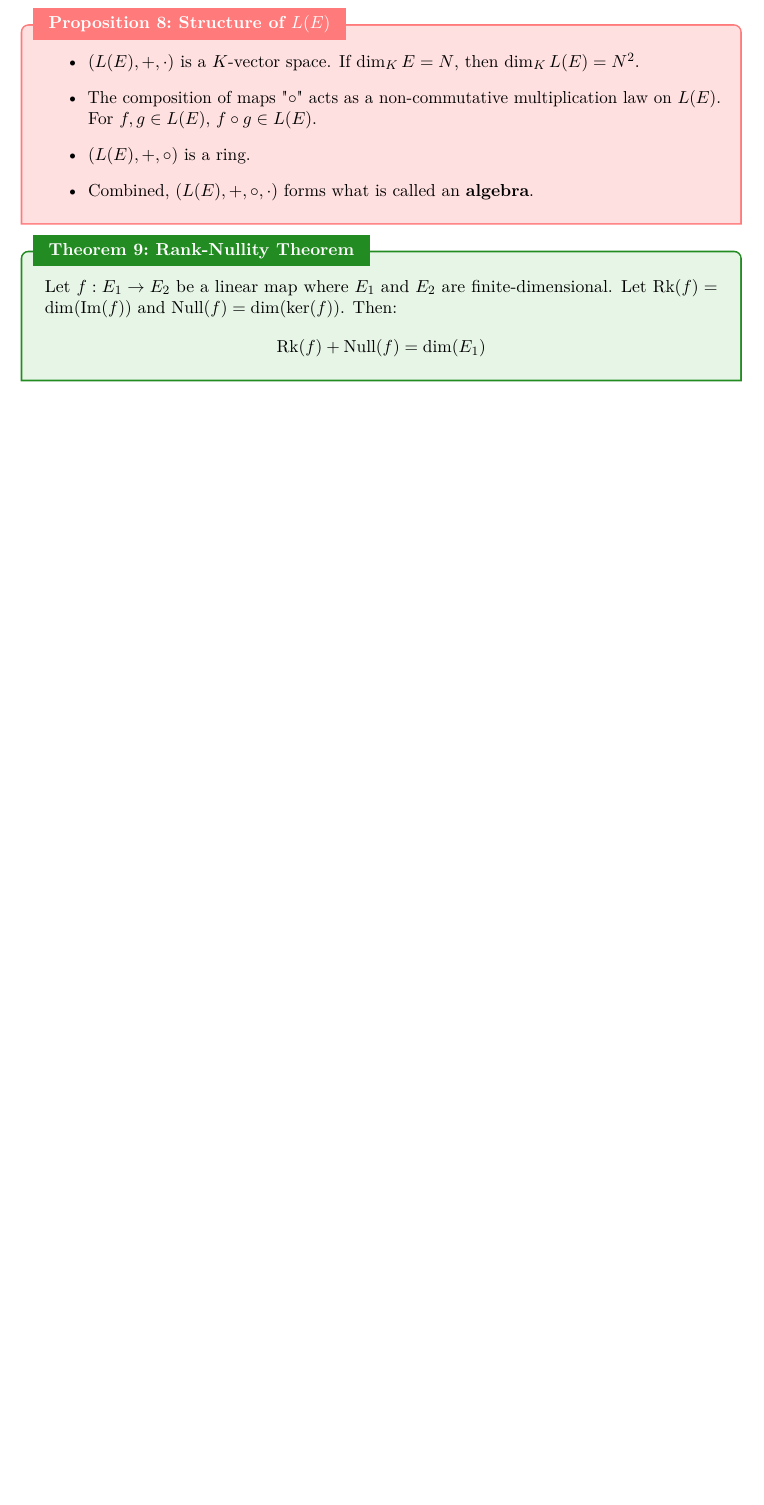
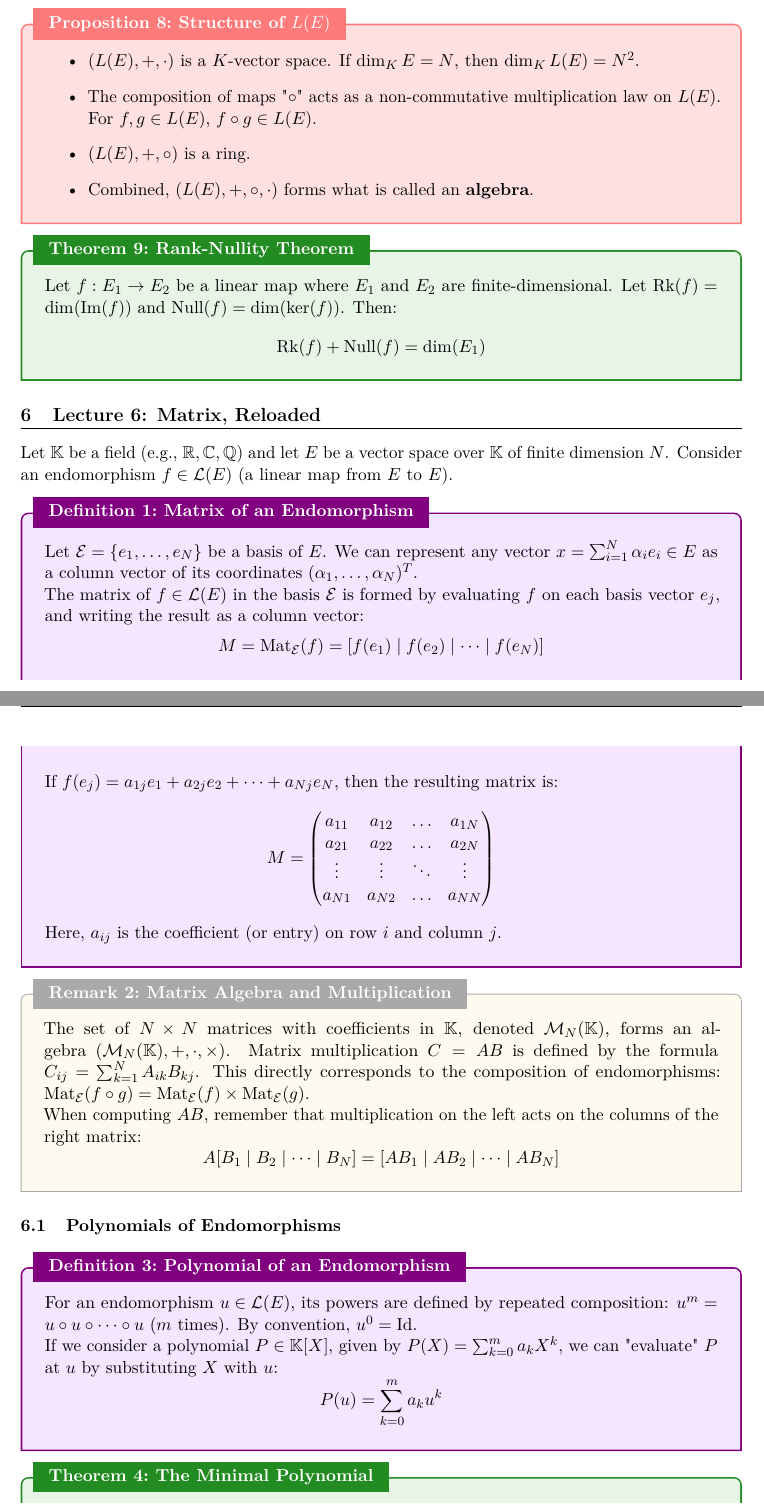
Before and after one commit to WiSiK147/Ecole_Polytechnique_notes, a LaTeX document (sem3/linear_algebra_II/main.tex): part of page 15 of 15 before the commit and two parts of pages 15 and 16 of 17 after it, the two joined at a grey line, cut so that both start at the same text, the shorter picture padded with empty space. The pictures show the PDF file sem3/linear_algebra_II/main.pdf that the author committed with the source.

Commit message:
linear algebra lecture 6

```diff
--- a/sem3/linear_algebra_II/main.tex
+++ b/sem3/linear_algebra_II/main.tex
@@ -1004,3 +1004,46 @@ Then:
 $$ \text{Rk}(f) + \text{Null}(f) = \dim(E_1) $$
 \end{theorem}
 
+% ============================================================
+%  LECTURE 6
+% ============================================================
+\section{Lecture 6: Matrix, Reloaded}
+
+Let $\mathbb{K}$ be a field (e.g., $\R, \C, \Q$) and let $E$ be a vector space over $\mathbb{K}$ of finite dimension $N$.
+Consider an endomorphism $f \in \mathcal{L}(E)$ (a linear map from $E$ to $E$).
+
+\begin{definition}{Matrix of an Endomorphism}{}
+Let $\mathcal{E} = \{e_1, \dots, e_N\}$ be a basis of $E$.
+We can represent any vector $x = \sum_{i=1}^N \alpha_i e_i \in E$ as a column vector of its coordinates $(\alpha_1, \dots, \alpha_N)^T$.
+
+The matrix of $f \in \mathcal{L}(E)$ in the basis $\mathcal{E}$ is formed by evaluating $f$ on each basis vector $e_j$, and writing the result as a column vector:
+$$ M = \text{Mat}_{\mathcal{E}}(f) = \left[ f(e_1) \mid f(e_2) \mid \dots \mid f(e_N) \right] $$
+If $f(e_j) = a_{1j}e_1 + a_{2j}e_2 + \dots + a_{Nj}e_N$, then the resulting matrix is:
+$$ M = \begin{pmatrix}
+a_{11} & a_{12} & \dots & a_{1N} \\
+a_{21} & a_{22} & \dots & a_{2N} \\
+\vdots & \vdots & \ddots & \vdots \\
+a_{N1} & a_{N2} & \dots & a_{NN}
+\end{pmatrix} $$
+Here, $a_{ij}$ is the coefficient (or entry) on row $i$ and column $j$.
+\end{definition}
+
+\begin{remark}{Matrix Algebra and Multiplication}{}
+The set of $N \times N$ matrices with coefficients in $\mathbb{K}$, denoted $\mathcal{M}_N(\mathbb{K})$, forms an algebra $(\mathcal{M}_N(\mathbb{K}), +, \cdot, \times)$.
+Matrix multiplication $C = AB$ is defined by the formula $C_{ij} = \sum_{k=1}^N A_{ik} B_{kj}$.
+This directly corresponds to the composition of endomorphisms: $\text{Mat}_{\mathcal{E}}(f \circ g) = \text{Mat}_{\mathcal{E}}(f) \times \text{Mat}_{\mathcal{E}}(g)$.
+
+When computing $AB$, remember that multiplication on the left acts on the columns of the right matrix:
+$$ A [B_1 \mid B_2 \mid \dots \mid B_N] = [AB_1 \mid AB_2 \mid \dots \mid AB_N] $$
+\end{remark}
+
+\subsection{Polynomials of Endomorphisms}
+
+\begin{definition}{Polynomial of an Endomorphism}{}
+For an endomorphism $u \in \mathcal{L}(E)$, its powers are defined by repeated composition: $u^m = u \circ u \circ \dots \circ u$ ($m$ times). By convention, $u^0 = \text{Id}$.
+
+If we consider a polynomial $P \in \mathbb{K}[X]$, given by $P(X) = \sum_{k=0}^m a_k X^k$, we can "evaluate" $P$ at $u$ by substituting $X$ with $u$:
+$$ P(u) = \sum_{k=0}^m a_k u^k $$
+\end{definition}
+
+\begin{theorem}{The Minimal Polynomial}{}
@@ -1006,0 +1058 @@ $$ \text{Rk}(f) + \text{Null}(f) = \dim(E_1) $$
+\begin{itemize}
@@ -1006,0 +1071,3 @@ $$ \text{Rk}(f) + \text{Null}(f) = \dim(E_1) $$
+$$ E_\lambda = \{ x \in E \mid u(x) = \lambda x \} = \ker(u - \lambda \text{Id}) $$
+The set of all eigenvalues of $u$ is called the \textbf{spectrum} of $u$, denoted $\text{Sp}(u)$.
+\end{definition}
@@ -1006,0 +1079,6 @@ $$ \text{Rk}(f) + \text{Null}(f) = \dim(E_1) $$
+\end{example}
+
+\begin{proposition}{Polynomial of an Eigenvalue}{}
+If $\lambda \in \text{Sp}(u)$, then for any polynomial $P \in \mathbb{K}[X]$, $P(\lambda) \in \text{Sp}(P(u))$.
+\end{proposition}
+\begin{proof}
@@ -1006,0 +1088,8 @@ $$ \text{Rk}(f) + \text{Null}(f) = \dim(E_1) $$
+$$ P(u)(x) = \left(\sum_{k=0}^m a_k u^k\right)(x) = \sum_{k=0}^m a_k u^k(x) = \sum_{k=0}^m a_k \lambda^k x = \left(\sum_{k=0}^m a_k \lambda^k\right) x = P(\lambda)x $$
+Since $P(u)(x) = P(\lambda)x$ and $x \neq 0$, $P(\lambda)$ is an eigenvalue of $P(u)$.
+\end{proof}
+
+\begin{proposition}{Roots of the Minimal Polynomial}{}
+If $\lambda \in \text{Sp}(u)$, then $P_u(\lambda) = 0$. In other words, the eigenvalues of $u$ are roots of its minimal polynomial.
+\end{proposition}
+\begin{proof}
@@ -1007,2 +1099,5 @@ $$ \text{Rk}(f) + \text{Null}(f) = \dim(E_1) $$
+Therefore, $P_u(\lambda) = 0$.
+\end{proof}
+
 
 \end{document}
```
Also changed, not shown: sem3/linear_algebra_II/main.pdf, sem3/linear_algebra_II/main.tex (31 more changed lines).
